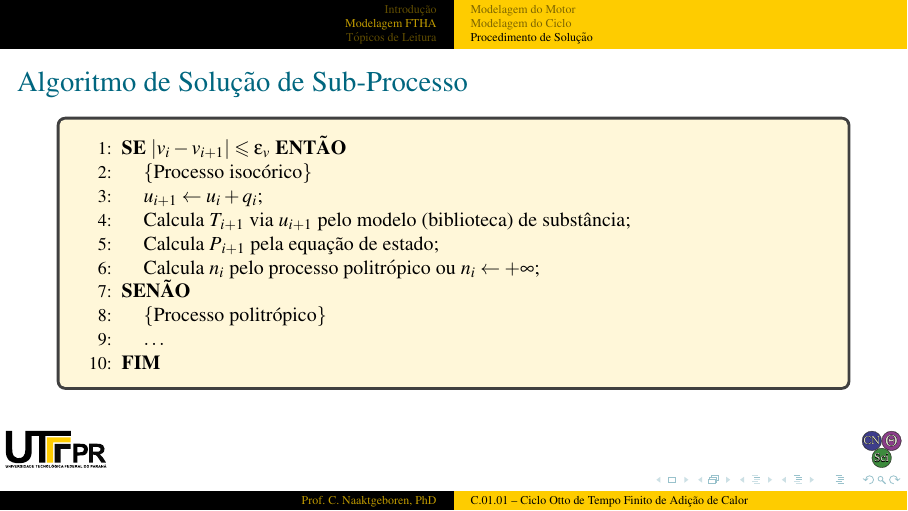
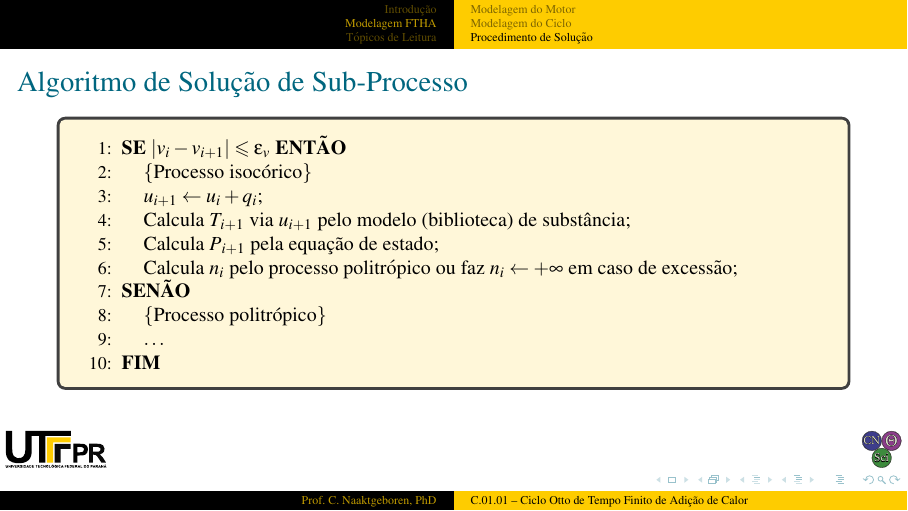
Before and after one commit to CNThermSci/ApplThermSci, LaTeX slides (ApplEngTherm/Part-C-Simulations/01-PureSubstance/01-FTHA/C0101-pt-PRES.tex, which reads ApplEngTherm/Part-C-Simulations/01-PureSubstance/01-FTHA/C0101-pt.tex): page 93 of 142. The pictures show the PDF file ApplEngTherm/Part-C-Simulations/01-PureSubstance/01-FTHA/C0101-pt-PRES.pdf that the author committed with the source.

Commit message:
UPD fixed a slide. Recompiled the PDFs

```diff
--- a/ApplEngTherm/Part-C-Simulations/01-PureSubstance/01-FTHA/C0101-pt.tex
+++ b/ApplEngTherm/Part-C-Simulations/01-PureSubstance/01-FTHA/C0101-pt.tex
@@ -472,7 +472,7 @@
                 \STATE{$u_{i+1} \leftarrow u_i + q_i$;}
                 \STATE{Calcula $T_{i+1}$ via $u_{i+1}$ pelo modelo (biblioteca) de substância;}
                 \STATE{Calcula $P_{i+1}$ pela equação de estado;}
-                \STATE{Calcula $n_i$ pelo processo politrópico ou $n_i \leftarrow +\infty$;}
+                \STATE{Calcula $n_i$ pelo processo politrópico ou faz $n_i \leftarrow +\infty$ em caso de excessão;}
             \ELSE
                 \STATE{}\COMMENT{Processo politrópico}
                 \STATE{$\ldots$}
```
Also changed, not shown: ApplEngTherm/Part-C-Simulations/01-PureSubstance/01-FTHA/C0101-pt-HOUT.pdf, ApplEngTherm/Part-C-Simulations/01-PureSubstance/01-FTHA/C0101-pt-PRES.pdf.
